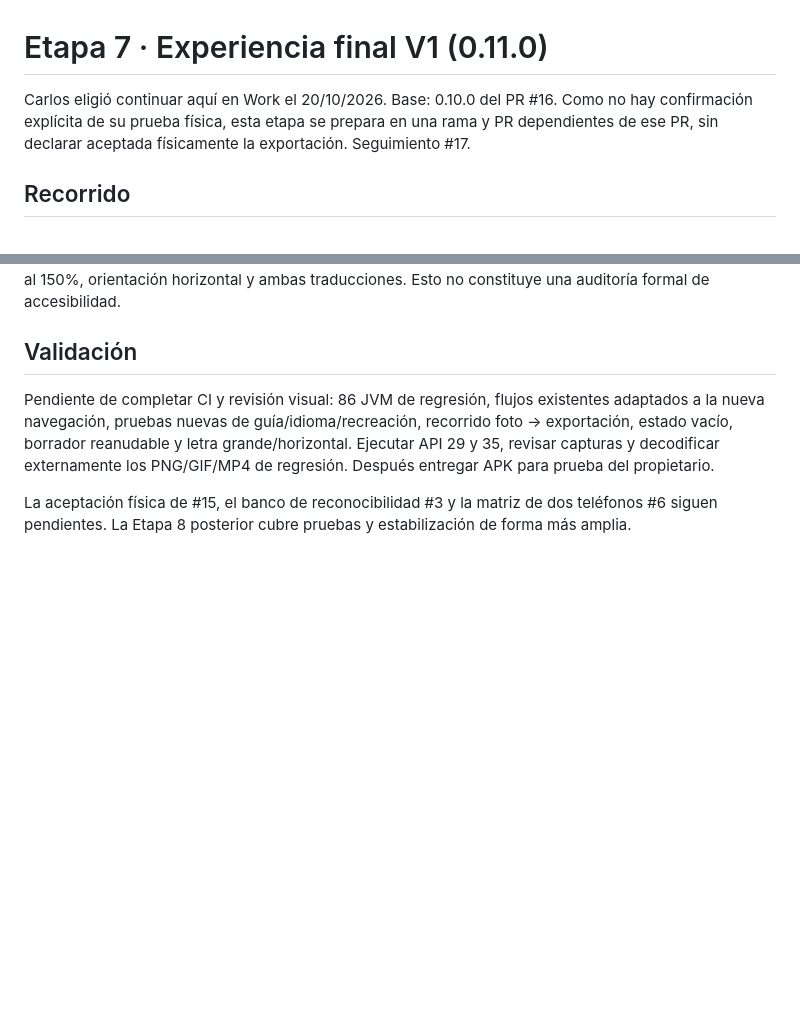
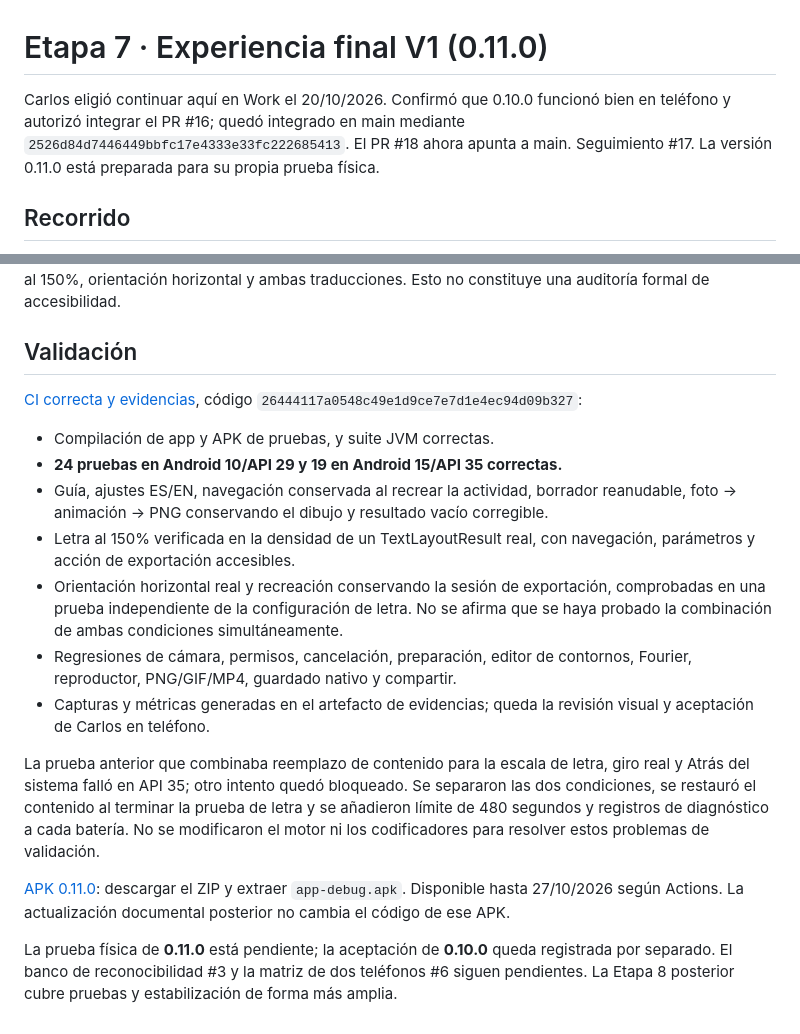
Before and after one commit to carlossan1993/fourier-art-android, a Markdown page: docs/ETAPA_7_EXPERIENCIA.md, 2 parts joined by grey strips. GitHub-like rendering; blank space fills up the shorter version.

Commit message:
docs: record export acceptance and verified stage 7 delivery [skip ci]

```diff
--- a/docs/ETAPA_7_EXPERIENCIA.md
+++ b/docs/ETAPA_7_EXPERIENCIA.md
@@ -1,6 +1,6 @@
 # Etapa 7 · Experiencia final V1 (0.11.0)
 
-Carlos eligió continuar aquí en Work el 20/10/2026. Base: 0.10.0 del PR #16. Como no hay confirmación explícita de su prueba física, esta etapa se prepara en una rama y PR dependientes de ese PR, sin declarar aceptada físicamente la exportación. Seguimiento #17.
+Carlos eligió continuar aquí en Work el 20/10/2026. Confirmó que 0.10.0 funcionó bien en teléfono y autorizó integrar el PR #16; quedó integrado en main mediante `2526d84d7446449bbfc17e4333e33fc222685413`. El PR #18 ahora apunta a main. Seguimiento #17. La versión 0.11.0 está preparada para su propia prueba física.
 
 ## Recorrido
 
@@ -23,6 +23,18 @@ Controles de al menos 48 dp, opciones seleccionadas con estado semántico y cont
 
 ## Validación
 
-Pendiente de completar CI y revisión visual: 86 JVM de regresión, flujos existentes adaptados a la nueva navegación, pruebas nuevas de guía/idioma/recreación, recorrido foto → exportación, estado vacío, borrador reanudable y letra grande/horizontal. Ejecutar API 29 y 35, revisar capturas y decodificar externamente los PNG/GIF/MP4 de regresión. Después entregar APK para prueba del propietario.
+[CI correcta y evidencias](https://github.com/carlossan1993/fourier-art-android/actions/runs/39494959745), código `26444117a0548c49e1d9ce7e7d1e4ec94d09b327`:
 
-La aceptación física de #15, el banco de reconocibilidad #3 y la matriz de dos teléfonos #6 siguen pendientes. La Etapa 8 posterior cubre pruebas y estabilización de forma más amplia.
+- Compilación de app y APK de pruebas, y suite JVM correctas.
+- **24 pruebas en Android 10/API 29 y 19 en Android 15/API 35 correctas.**
+- Guía, ajustes ES/EN, navegación conservada al recrear la actividad, borrador reanudable, foto → animación → PNG conservando el dibujo y resultado vacío corregible.
+- Letra al 150% verificada en la densidad de un TextLayoutResult real, con navegación, parámetros y acción de exportación accesibles.
+- Orientación horizontal real y recreación conservando la sesión de exportación, comprobadas en una prueba independiente de la configuración de letra. No se afirma que se haya probado la combinación de ambas condiciones simultáneamente.
+- Regresiones de cámara, permisos, cancelación, preparación, editor de contornos, Fourier, reproductor, PNG/GIF/MP4, guardado nativo y compartir.
+- Capturas y métricas generadas en el artefacto de evidencias; queda la revisión visual y aceptación de Carlos en teléfono.
+
+La prueba anterior que combinaba reemplazo de contenido para la escala de letra, giro real y Atrás del sistema falló en API 35; otro intento quedó bloqueado. Se separaron las dos condiciones, se restauró el contenido al terminar la prueba de letra y se añadieron límite de 480 segundos y registros de diagnóstico a cada batería. No se modificaron el motor ni los codificadores para resolver estos problemas de validación.
+
+[APK 0.11.0](https://github.com/carlossan1993/fourier-art-android/actions/runs/39494959745/artifacts/12298245955): descargar el ZIP y extraer `app-debug.apk`. Disponible hasta 27/10/2026 según Actions. La actualización documental posterior no cambia el código de ese APK.
+
+La prueba física de **0.11.0** está pendiente; la aceptación de **0.10.0** queda registrada por separado. El banco de reconocibilidad #3 y la matriz de dos teléfonos #6 siguen pendientes. La Etapa 8 posterior cubre pruebas y estabilización de forma más amplia.
```
Also changed, not shown: docs/ETAPA_6_EXPORTACION.md (+1 -1 lines).
